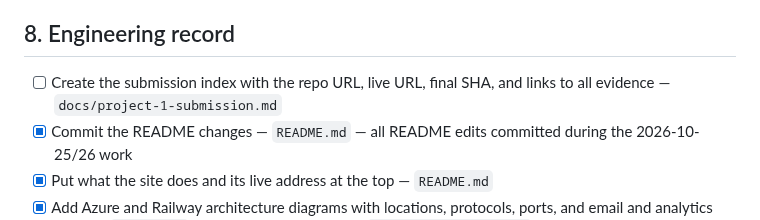
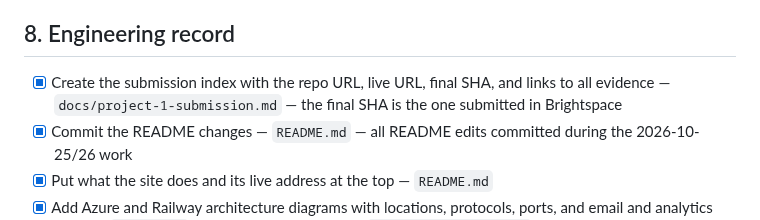
Before and after one commit to jacksonddorr-dev/career-platform, a Markdown page: TASKS.md, the part around one of its changes. GitHub-like rendering.

```diff
--- a/TASKS.md
+++ b/TASKS.md
@@ -65,7 +65,7 @@ The email won’t arrive in Zoho, so the Zoho MCP will have nothing to show you.
 
 ## 8. Engineering record
 
-- [ ] Create the submission index with the repo URL, live URL, final SHA, and links to all evidence — `docs/project-1-submission.md`
+- [x] Create the submission index with the repo URL, live URL, final SHA, and links to all evidence — `docs/project-1-submission.md` — the final SHA is the one submitted in Brightspace
 - [x] Commit the README changes — `README.md` — all README edits committed during the 2026-10-25/26 work
 - [x] Put what the site does and its live address at the top — `README.md`
 - [x] Add Azure and Railway architecture diagrams with locations, protocols, ports, and email and analytics paths — `README.md` or a linked diagrams file — `docs/request-path.md` (4 diagrams), summarized in README "Architecture"
```
Also changed, not shown: other parts of TASKS.md (+1 -1 lines), docs/project-1-submission.md (added, +84 -0 lines).
